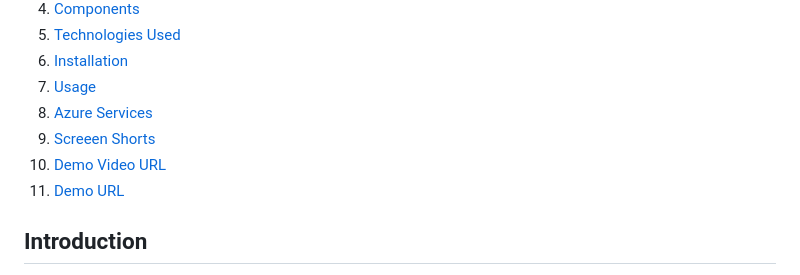
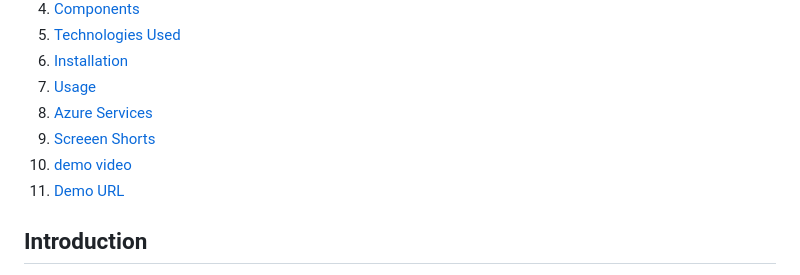
Before and after one commit to rchfv/project-frt-team-4-chennai-tour, a Markdown page: README.md, the part around the change. Rendered like a GitHub page.

```diff
--- a/README.md
+++ b/README.md
@@ -13,7 +13,7 @@ Chennai Tour is more than just a reservation platform.Our goal is to provide a s
 7. [Usage](#usage)
 8. [Azure Services](#azure-services)
 9. [Screeen Shorts](#Screeen-Shorts)
-10. [Demo Video URL](#demo-video-url)
+10. [demo video](#demo-video)
 11. [Demo URL](#demo-url)
 
 
```
